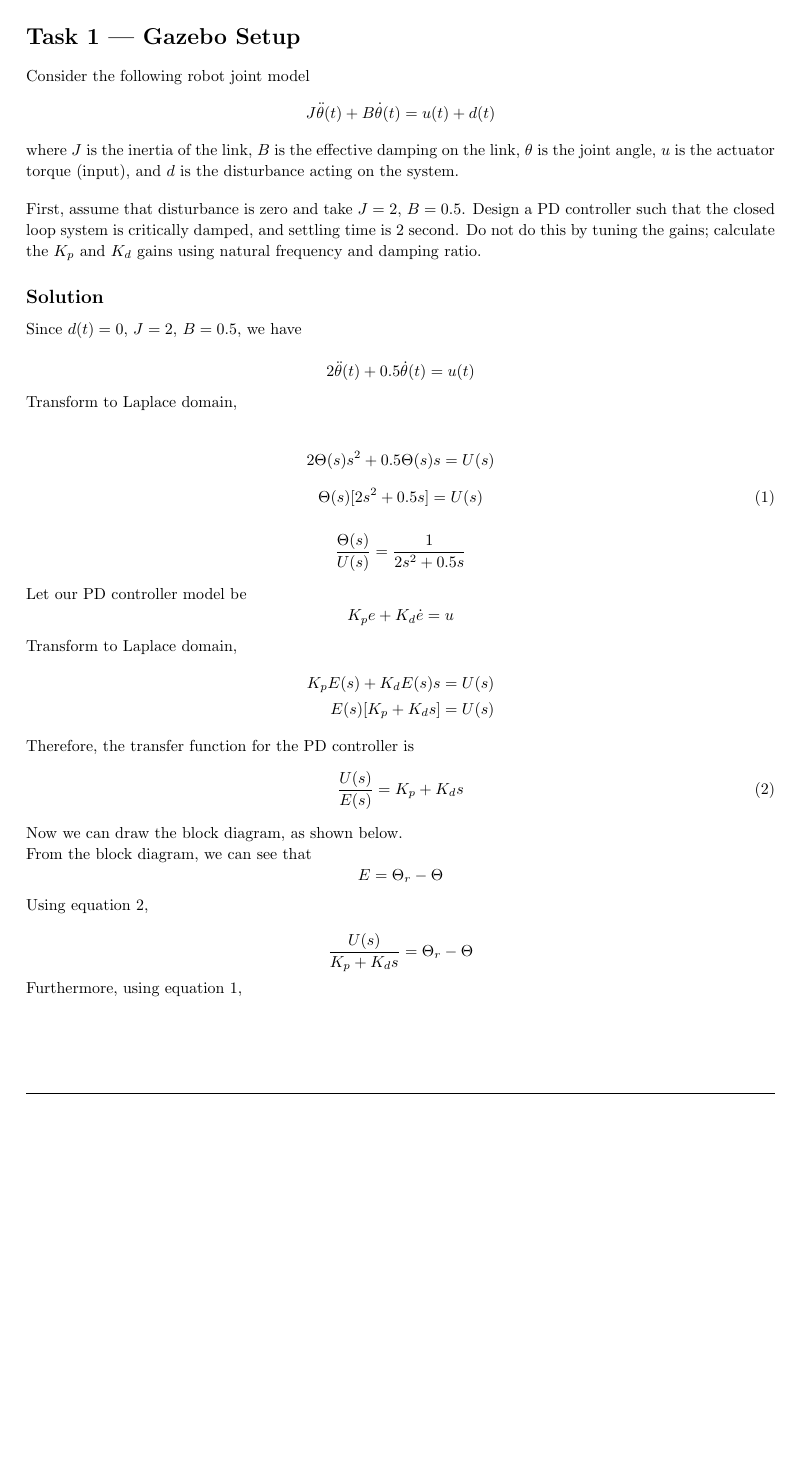
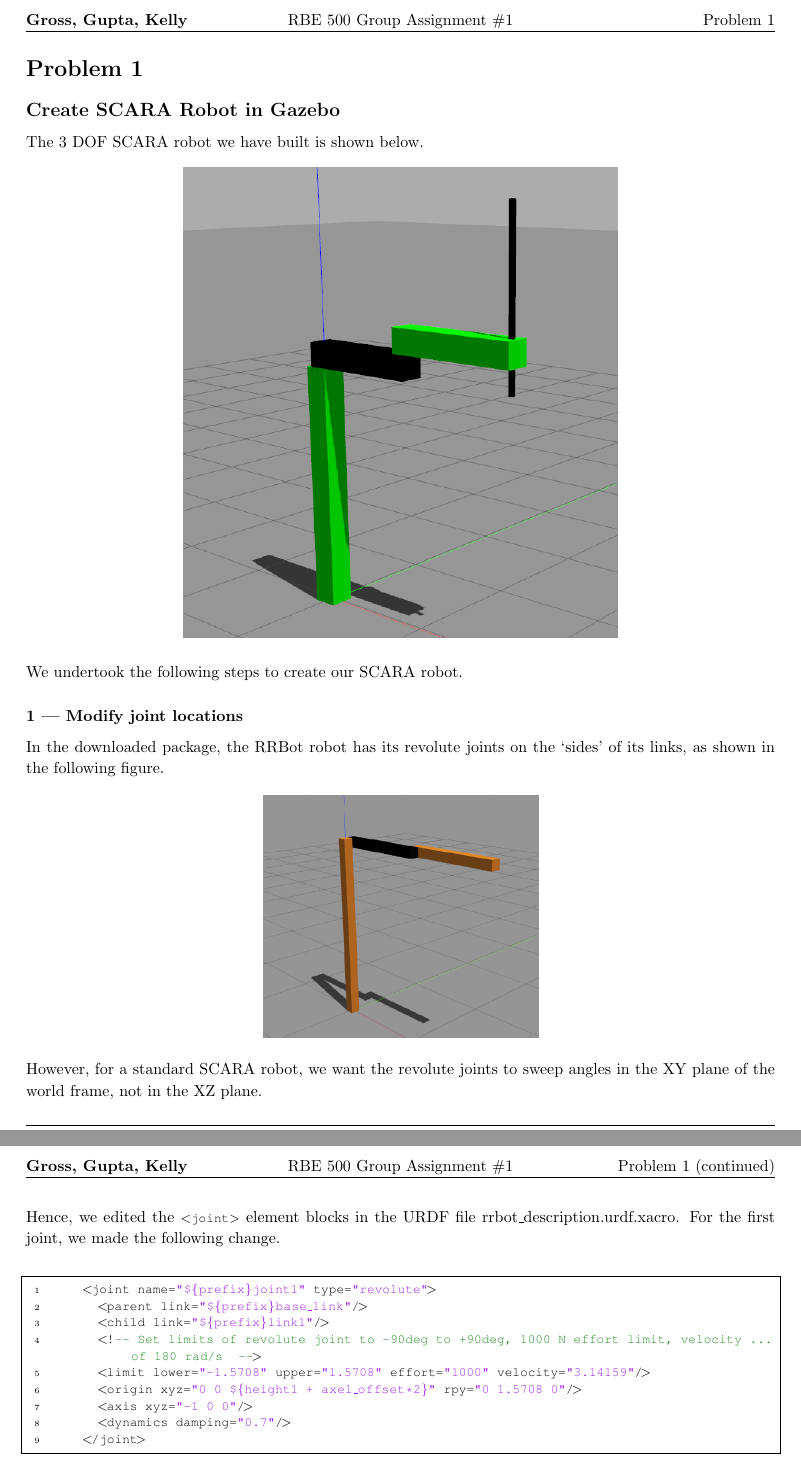
Before and after one commit to arjangupta/rbe500-group-project, a LaTeX document (part1/part1-report.tex): part of page 2 of 4 before the commit and two parts of pages 2 and 3 of 3 after it, the two joined at a grey line, cut at the place of the change, the shorter picture padded with empty space. The pictures show the PDF file part1/part1-report.pdf that the author committed with the source.

Commit message:
Write description for modification of joint locations for SCARA

```diff
--- a/part1/part1-report.tex
+++ b/part1/part1-report.tex
@@ -154,28 +154,19 @@
 
 \maketitle
 
-\nobreak\extramarks{Gazebo Setup}{}\nobreak{}
+\nobreak\extramarks{Problem 1}{}\nobreak{}
 
 \pagebreak
 
-\begin{homeworkProblem}[Task 1 --- Gazebo Setup]
-    Consider the following robot joint model
-    \[J\ddot{\theta}(t) + B\dot{\theta}(t) = u(t) + d(t)\]
-    where $J$ is the inertia of the link, $B$ is the effective damping on the link, $\theta$ is the joint angle, $u$ is
-    the actuator torque (input), and $d$ is the disturbance acting on the system.
-    \vspace{0.15in}\\
-    First, assume that disturbance is zero and take \(J = 2\), \(B = 0.5\). Design a PD
-    controller such that the closed loop system is critically damped, and settling time is 2 second. Do
-    not do this by tuning the gains;  calculate  the  $K_p$  and  $K_d$  gains  using  natural  frequency  and
-    damping ratio.
+\begin{homeworkProblem}[Problem 1]
+    \subsection{Create SCARA Robot in Gazebo}
 
-    \subsection{Solution}
-    Since $d(t) = 0$, \(J = 2\), \(B = 0.5\), we have
+    The 3 DOF SCARA robot we have built is shown below.
 
-    \[2 \ddot{\theta}(t) + 0.5 \dot{\theta}(t) = u(t)\]
+    \begin{figure}[h]
+        \includegraphics[scale=0.47]{gazebo-final-scara.png}
+        \centering
+    \end{figure}
 
-    Transform to Laplace domain,
+    We undertook the following steps to create our SCARA robot.
 
-    \begin{align*}
-        2 \Theta(s) s^2 + 0.5 \Theta(s) s &= U(s)
-    \end{align*}
@@ -185,35 +173,23 @@
-    \begin{align*}
-        \frac{\Theta(s)}{U(s)} = \frac{1}{2s^2 + 0.5s}
-    \end{align*}
+    \subsubsection{1 --- Modify joint locations}
 
-    Let our PD controller model be
-    \[K_p e + K_d \dot{e} = u\]
-    Transform to Laplace domain,
-    \begin{align*}
-        K_p E(s) + K_d E(s) s &= U(s)\\
-        E(s) [K_p + K_d s] &= U(s)
-    \end{align*}
-    Therefore, the transfer function for the PD controller is
-    \begin{equation}
-        \frac{U(s)}{E(s)}=K_p + K_d s
-    \end{equation}
+    In the downloaded package, the RRBot robot has its revolute joints on the `sides' of its links, as shown in the following figure.
 
-    Now we can draw the block diagram, as shown below.
+    \begin{figure}[h]
+        \includegraphics[scale=0.25]{initial-rrbot.png}
+        \centering
+    \end{figure}
 
-    % \begin{figure}[h]
-    %     \includegraphics[scale=0.4]{q1-closed-loop-sys.png}
-    %     \centering
-    % \end{figure}
+    However, for a standard SCARA robot, we want the revolute joints to sweep angles in the XY plane of the world frame, not in the XZ plane.
 
-    From the block diagram, we can see that
-    \[E = \Theta_r - \Theta\]
+    Hence, we edited the \lstinline{<joint>} element blocks in the URDF file rrbot\_description.urdf.xacro. For the first joint, we made the following
+    change.
 
-    Using equation 2,
+    \lstinputlisting[language=XML, firstline=51,lastline=59]{../ros2-code/src/rrbot_simulation_files/rrbot_description/urdf/rrbot_description.urdf.xacro}
+    \vspace{0.15in}
 
-    \[\frac{U(s)}{K_p + K_d s} = \Theta_r - \Theta\]
+    In the above code snippet, we changed the type attribute of the joint element from continuous to revolute. We also added the limit sub-element, and
+    modified the origin and axis sub-elements. We made similar changes for the second joint, for which the code snippet is shown below.
 
-    Furthermore, using equation 1,
+    \lstinputlisting[language=XML, firstline=87,lastline=95]{../ros2-code/src/rrbot_simulation_files/rrbot_description/urdf/rrbot_description.urdf.xacro}
+    \vspace{0.15in}
 
-    \begin{align*}
-        \frac{\Theta(s) [2s^2 + 0.5s]}{K_p + K_d s} &= \Theta_r - \Theta\\
-        \frac{\Theta[2s^2 + 0.5s]}{K_p + K_d s} + \Theta &= \Theta_r\\
@@ -243,7 +197,0 @@
-    \begin{equation}
-        2\xi\omega_n = \frac{(0.5 + K_d)}{2}
-    \end{equation}
-
-    Also, we know that the natural frequency and settling time $T_s$ are related by
-
-    \[\xi\omega_n T_s = 4\]
```
Also changed, not shown: part1/gazebo-final-scara.png (added), part1/initial-rrbot.png (added), part1/part1-report.pdf, part1/part1-report.tex (50 more changed lines).
